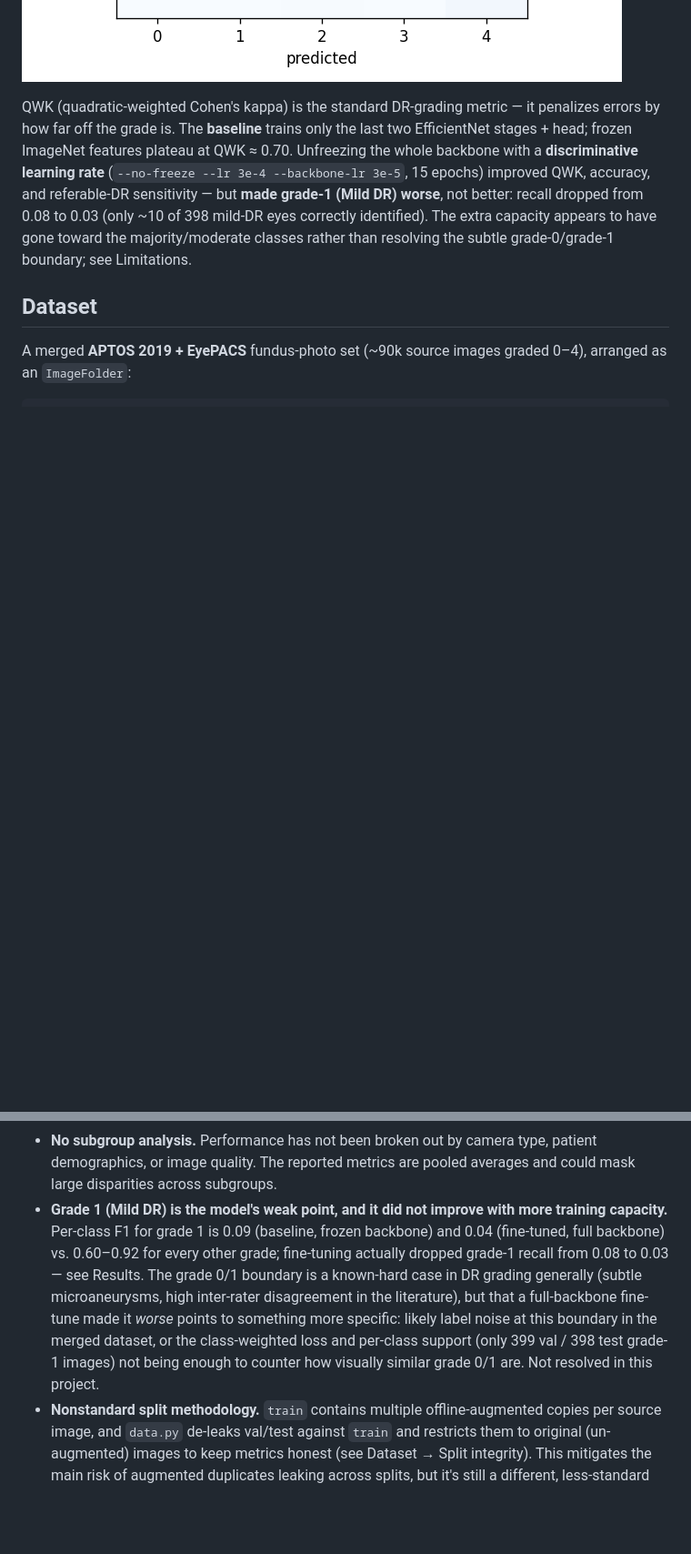
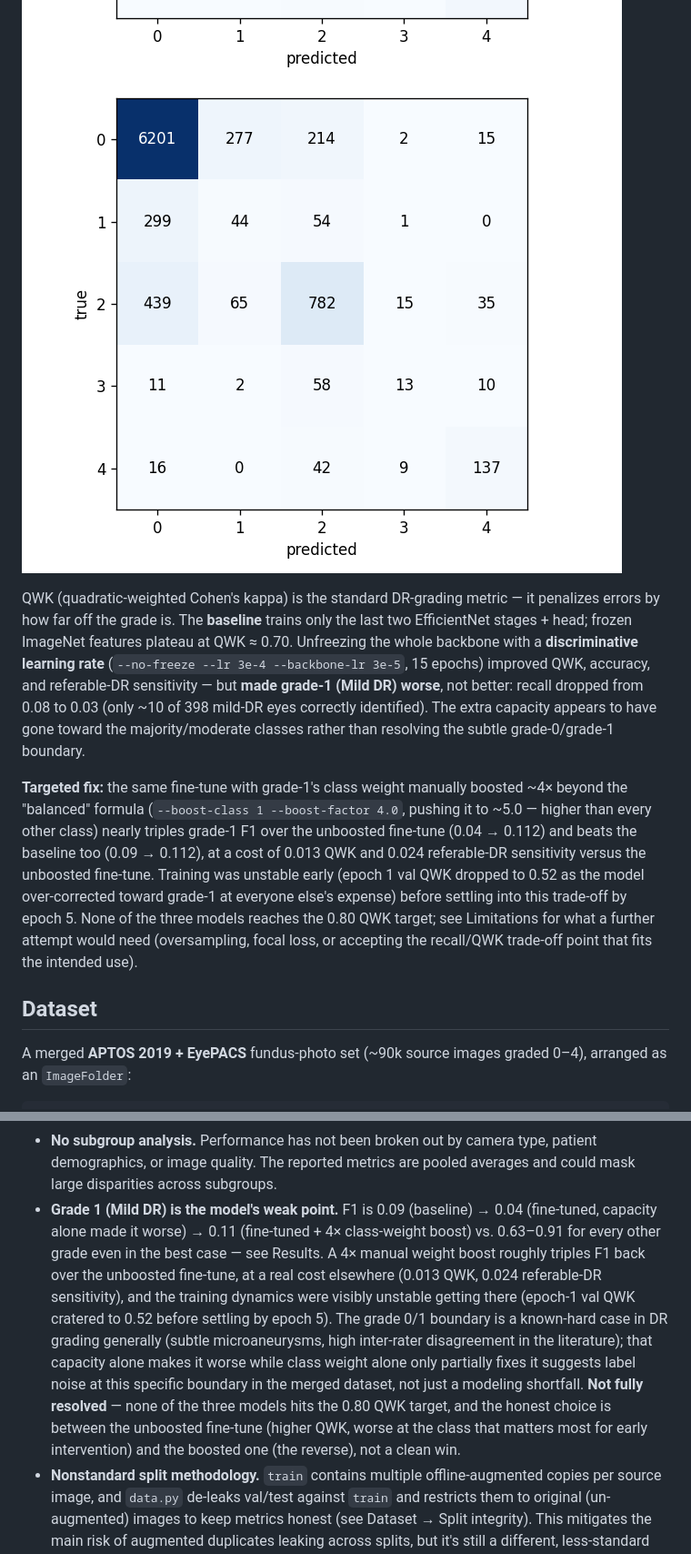
Before and after one commit to LSaiko/Reti-dia-grad, a Markdown page: README.md, 2 parts joined by grey strips. Shown at 91% size. Drawn GitHub-style; pictures changed too: docs/img/confusion_matrix_test_grade1boost.png (added); blank space fills up the shorter version.

```diff
--- a/README.md
+++ b/README.md
@@ -25,5 +27,6 @@ Per-class F1 (fine-tuned): 0 No-DR 0.92 · 1 Mild 0.04 · 2 Moderate 0.62 ·
 
 ![Confusion matrix, fine-tuned model, test split](docs/img/confusion_matrix_test.png)
+![Confusion matrix, grade-1-boosted model, test split](docs/img/confusion_matrix_test_grade1boost.png)
 
 QWK (quadratic-weighted Cohen's kappa) is the standard DR-grading metric — it
 penalizes errors by how far off the grade is. The **baseline** trains only the
@@ -34,7 +37,19 @@ accuracy, and referable-DR sensitivity — but **made grade-1 (Mild DR) worse**,
 not better: recall dropped from 0.08 to 0.03 (only ~10 of 398 mild-DR eyes
 correctly identified). The extra capacity appears to have gone toward the
 majority/moderate classes rather than resolving the subtle grade-0/grade-1
-boundary; see Limitations.
+boundary.
+
+**Targeted fix:** the same fine-tune with grade-1's class weight manually
+boosted ~4× beyond the "balanced" formula (`--boost-class 1 --boost-factor 4.0`,
+pushing it to ~5.0 — higher than every other class) nearly triples grade-1 F1
+over the unboosted fine-tune (0.04 → 0.112) and beats the baseline too
+(0.09 → 0.112), at a cost of 0.013 QWK and 0.024 referable-DR sensitivity versus
+the unboosted fine-tune. Training was unstable early (epoch 1 val QWK dropped
+to 0.52 as the model over-corrected toward grade-1 at everyone else's expense)
+before settling into this trade-off by epoch 5. None of the three models
+reaches the 0.80 QWK target; see Limitations for what a further attempt would
+need (oversampling, focal loss, or accepting the recall/QWK trade-off point
+that fits the intended use).
 
 ## Dataset
 
@@ -180,17 +195,21 @@ that is included here.
 - **No subgroup analysis.** Performance has not been broken out by camera
   type, patient demographics, or image quality. The reported metrics are
   pooled averages and could mask large disparities across subgroups.
-- **Grade 1 (Mild DR) is the model's weak point, and it did not improve with
-  more training capacity.** Per-class F1 for grade 1 is 0.09 (baseline,
-  frozen backbone) and 0.04 (fine-tuned, full backbone) vs. 0.60–0.92 for
-  every other grade; fine-tuning actually dropped grade-1 recall from 0.08 to
-  0.03 — see Results. The grade 0/1 boundary is a known-hard case in DR
-  grading generally (subtle microaneurysms, high inter-rater disagreement in
-  the literature), but that a full-backbone fine-tune made it *worse* points
-  to something more specific: likely label noise at this boundary in the
-  merged dataset, or the class-weighted loss and per-class support (only 399
-  val / 398 test grade-1 images) not being enough to counter how visually
-  similar grade 0/1 are. Not resolved in this project.
+- **Grade 1 (Mild DR) is the model's weak point.** F1 is 0.09 (baseline) →
+  0.04 (fine-tuned, capacity alone made it worse) → 0.11 (fine-tuned +
+  4× class-weight boost) vs. 0.63–0.91 for every other grade even in the best
+  case — see Results. A 4× manual weight boost roughly triples F1 back over
+  the unboosted fine-tune, at a real cost elsewhere (0.013 QWK, 0.024
+  referable-DR sensitivity), and the training dynamics were visibly unstable
+  getting there (epoch-1 val QWK cratered to 0.52 before settling by epoch 5).
+  The grade 0/1 boundary is a known-hard case in DR grading generally (subtle
+  microaneurysms, high inter-rater disagreement in the literature); that
+  capacity alone makes it worse while class weight alone only partially fixes
+  it suggests label noise at this specific boundary in the merged dataset, not
+  just a modeling shortfall. **Not fully resolved** — none of the three models
+  hits the 0.80 QWK target, and the honest choice is between the unboosted
+  fine-tune (higher QWK, worse at the class that matters most for early
+  intervention) and the boosted one (the reverse), not a clean win.
 - **Nonstandard split methodology.** `train` contains multiple offline-augmented
   copies per source image, and `data.py` de-leaks val/test against `train` and
   restricts them to original (un-augmented) images to keep metrics honest (see
```
Also changed, not shown: other parts of README.md (+10 -8 lines), TASKS.md (+41 -28 lines).
